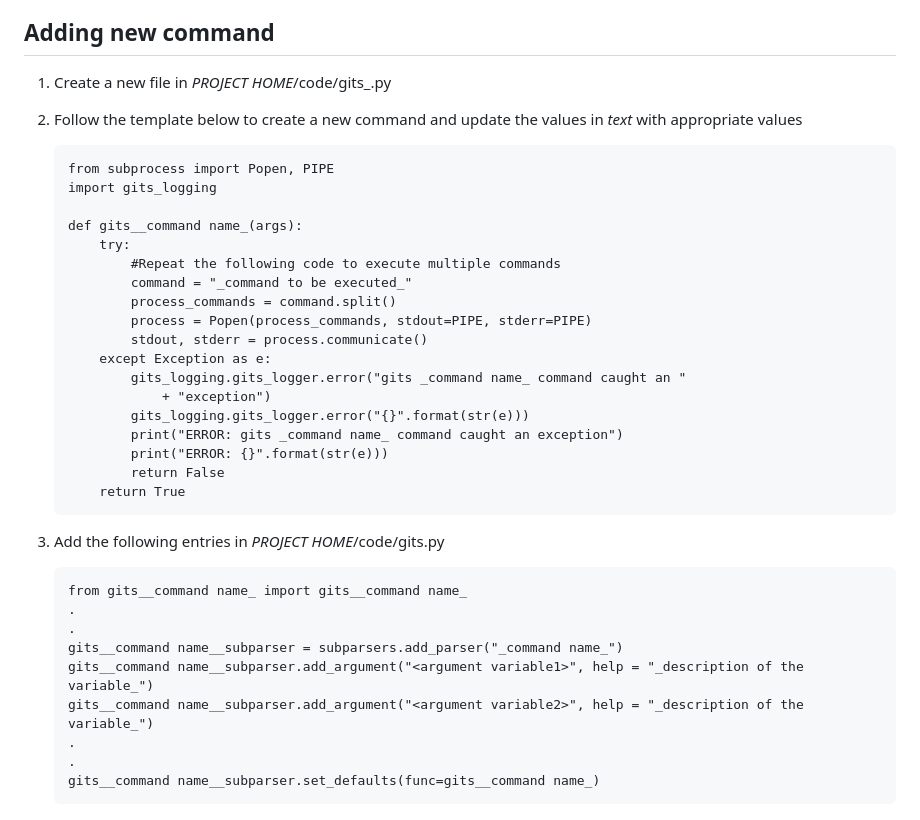
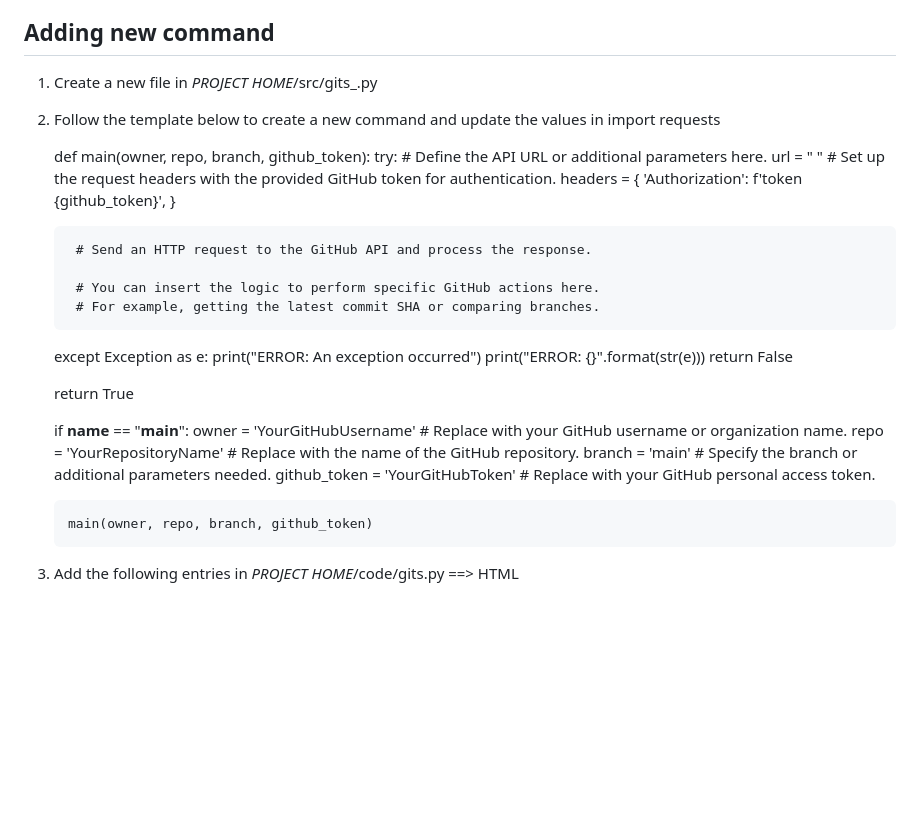
Before and after one commit to psvkaushik/Group50_Proj2, a Markdown page: CONTRIBUTION.md, the part around the change. Rendered like a GitHub page; blank space fills up the shorter version.

````diff
--- a/CONTRIBUTION.md
+++ b/CONTRIBUTION.md
@@ -44,41 +44,38 @@ Bugs are tracked as GitHub issues. You need to create an issue and include all t
 
 ## Adding new command
 
-1. Create a new file in _PROJECT HOME_/code/gits\_<command name>.py
+1. Create a new file in _PROJECT HOME_/src/gits\_<command name>.py
 2. Follow the template below to create a new command and update the values in
-   _text_ with appropriate values
+   import requests
 
-   ```
-   from subprocess import Popen, PIPE
-   import gits_logging
+   def main(owner, repo, branch, github_token):
+    try:
+        # Define the API URL or additional parameters here.
+        url = "  "
+        # Set up the request headers with the provided GitHub token for authentication.
+        headers = {
+            'Authorization': f'token {github_token}',
+        }
 
-   def gits__command name_(args):
-       try:
-           #Repeat the following code to execute multiple commands
-           command = "_command to be executed_"
-           process_commands = command.split()
-           process = Popen(process_commands, stdout=PIPE, stderr=PIPE)
-           stdout, stderr = process.communicate()
-       except Exception as e:
-           gits_logging.gits_logger.error("gits _command name_ command caught an "
-               + "exception")
-           gits_logging.gits_logger.error("{}".format(str(e)))
-           print("ERROR: gits _command name_ command caught an exception")
-           print("ERROR: {}".format(str(e)))
-           return False
-       return True
-   ```
+        # Send an HTTP request to the GitHub API and process the response.
 
-3. Add the following entries in _PROJECT HOME_/code/gits.py
+        # You can insert the logic to perform specific GitHub actions here.
+        # For example, getting the latest commit SHA or comparing branches.
 
-   ```
-   from gits__command name_ import gits__command name_
-   .
-   .
-   gits__command name__subparser = subparsers.add_parser("_command name_")
-   gits__command name__subparser.add_argument("<argument variable1>", help = "_description of the variable_")
-   gits__command name__subparser.add_argument("<argument variable2>", help = "_description of the variable_")
-   .
-   .
-   gits__command name__subparser.set_defaults(func=gits__command name_)
-   ```
+    except Exception as e:
+        print("ERROR: An exception occurred")
+        print("ERROR: {}".format(str(e)))
+        return False
+
+    return True
+
+   if __name__ == "__main__":
+       owner = 'YourGitHubUsername'  # Replace with your GitHub username or organization name.
+       repo = 'YourRepositoryName'  # Replace with the name of the GitHub repository.
+       branch = 'main'  # Specify the branch or additional parameters needed.
+       github_token = 'YourGitHubToken'  # Replace with your GitHub personal access token.
+
+       main(owner, repo, branch, github_token)
+
+
+3. Add the following entries in _PROJECT HOME_/code/gits.py   ==>  HTML
````
